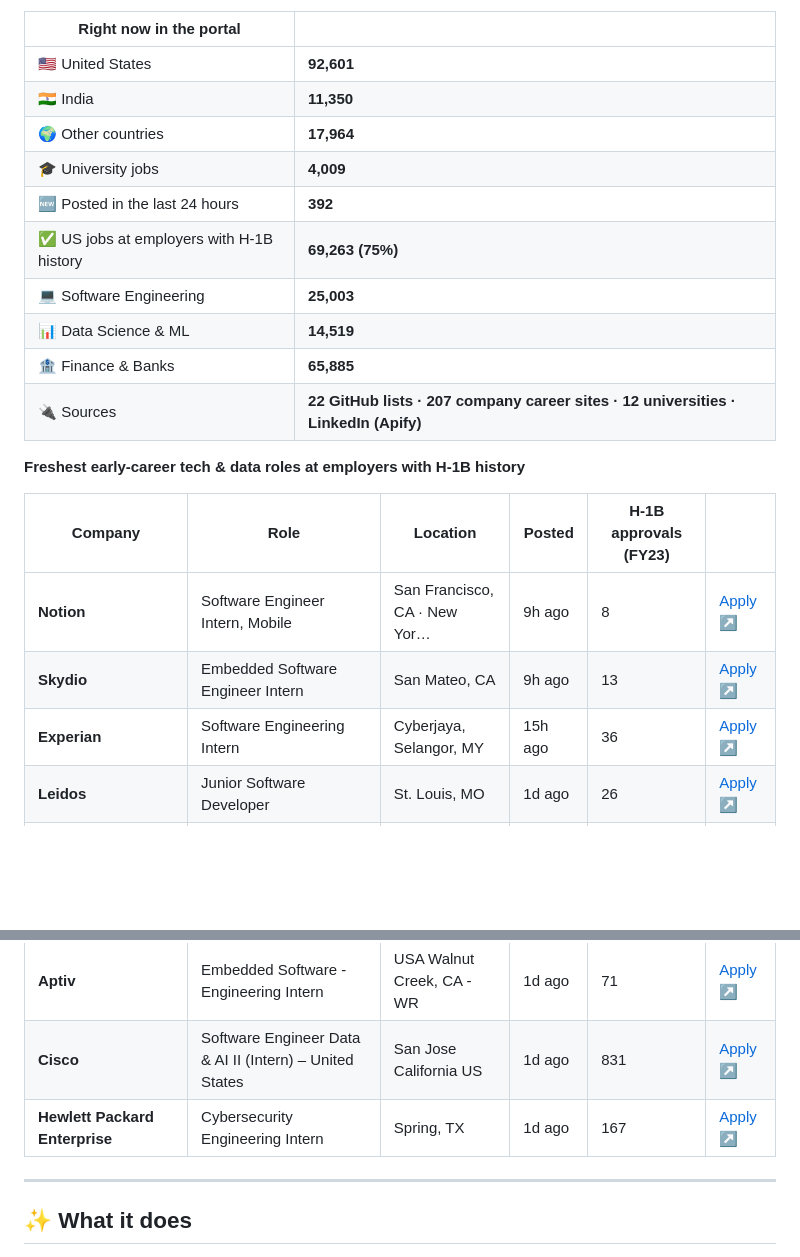
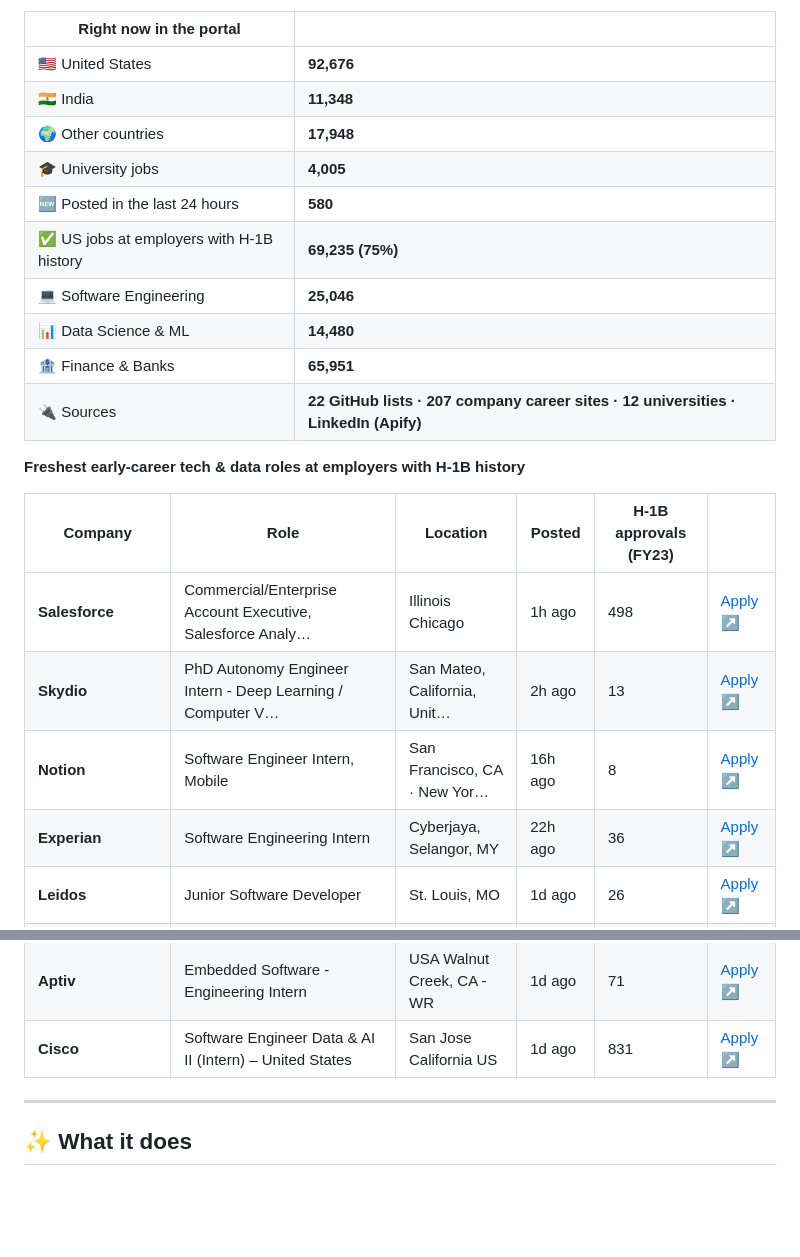
Before and after one commit to jai0812/job_portal, a Markdown page: README.md, 2 parts joined by grey strips. GitHub-like rendering; blank space fills up the shorter version.

Commit message:
Update live job snapshot

```diff
--- a/README.md
+++ b/README.md
@@ -30,24 +30,25 @@ This section is rewritten by the portal itself after every hourly refresh.
 
 | Right now in the portal | |
 |---|---|
-| 🇺🇸 United States | **92,601** |
-| 🇮🇳 India | **11,350** |
-| 🌍 Other countries | **17,964** |
-| 🎓 University jobs | **4,009** |
-| 🆕 Posted in the last 24 hours | **392** |
-| ✅ US jobs at employers with H-1B history | **69,263 (75%)** |
-| 💻 Software Engineering | **25,003** |
-| 📊 Data Science & ML | **14,519** |
-| 🏦 Finance & Banks | **65,885** |
+| 🇺🇸 United States | **92,676** |
+| 🇮🇳 India | **11,348** |
+| 🌍 Other countries | **17,948** |
+| 🎓 University jobs | **4,005** |
+| 🆕 Posted in the last 24 hours | **580** |
+| ✅ US jobs at employers with H-1B history | **69,235 (75%)** |
+| 💻 Software Engineering | **25,046** |
+| 📊 Data Science & ML | **14,480** |
+| 🏦 Finance & Banks | **65,951** |
 | 🔌 Sources | **22 GitHub lists · 207 company career sites · 12 universities · LinkedIn (Apify)** |
 
 **Freshest early-career tech & data roles at employers with H-1B history**
 
 | Company | Role | Location | Posted | H-1B approvals (FY23) | |
 |---|---|---|---|---|---|
-| **Notion** | Software Engineer Intern, Mobile | San Francisco, CA · New Yor… | 9h ago | 8 | [Apply ↗](https://go.vansh.nyc/BF) |
-| **Skydio** | Embedded Software Engineer Intern | San Mateo, CA | 9h ago | 13 | [Apply ↗](https://go.vansh.nyc/BD) |
-| **Experian** | Software Engineering Intern | Cyberjaya, Selangor, MY | 15h ago | 36 | [Apply ↗](https://jobs.smartrecruiters.com/Experian/744000157657879) |
+| **Salesforce** | Commercial/Enterprise Account Executive, Salesforce Analy… | Illinois Chicago | 1h ago | 498 | [Apply ↗](https://zapply.jobs/l/d/workday-salesforce-external-career-site-JR354555?s=gh-new-grad-jobs-2027) |
+| **Skydio** | PhD Autonomy Engineer Intern - Deep Learning / Computer V… | San Mateo, California, Unit… | 2h ago | 13 | [Apply ↗](https://zapply.jobs/l/d/ashby-skydio-f1a72f5b-6157-47c1-8de9-379a32c7419f?s=gh-internships-2027) |
+| **Notion** | Software Engineer Intern, Mobile | San Francisco, CA · New Yor… | 16h ago | 8 | [Apply ↗](https://go.vansh.nyc/BF) |
+| **Experian** | Software Engineering Intern | Cyberjaya, Selangor, MY | 22h ago | 36 | [Apply ↗](https://jobs.smartrecruiters.com/Experian/744000157657879) |
 | **Leidos** | Junior Software Developer | St. Louis, MO | 1d ago | 26 | [Apply ↗](https://zapply.jobs/l/d/workday-leidos-external-R-00195126?s=gh-new-grad-jobs-2027) |
 | **Live Nation** | Venue Analytics Intern | Chicago, IL, USA | 1d ago | 10 | [Apply ↗](https://zapply.jobs/l/d/workday-livenation-lnexternalsite-JR-93773?s=gh-internships-2027) |
 | **ASML** | Platform Software Engineer In Test ( Internship) | San Jose, CA, USA | 1d ago | 91 | [Apply ↗](https://zapply.jobs/l/d/workday-asml-asmlext1-J-00354558?s=gh-new-grad-jobs-2027) |
@@ -59,7 +60,6 @@ This section is rewritten by the portal itself after every hourly refresh.
 | **DraftKings** | Lottery Fulfillment Supervisor | Little Rock, AR | 1d ago | 22 | [Apply ↗](https://zapply.jobs/l/d/workday-draftkings-draftkings-JR15312?s=gh-new-grad-software-engineering-jobs-2027) |
 | **Aptiv** | Embedded Software - Engineering Intern | USA Walnut Creek, CA - WR | 1d ago | 71 | [Apply ↗](https://zapply.jobs/l/d/workday-aptiv-aptiv-careers-J000704386?s=gh-new-grad-jobs-2027) |
 | **Cisco** | Software Engineer Data & AI II (Intern) – United States | San Jose California US | 1d ago | 831 | [Apply ↗](https://zapply.jobs/l/d/workday-cisco-cisco-careers-2026798?s=gh-new-grad-jobs-2027) |
-| **Hewlett Packard Enterprise** | Cybersecurity Engineering Intern | Spring, TX | 1d ago | 167 | [Apply ↗](https://go.vansh.nyc/hW) |
 
 <!-- LIVE:END -->
 
```
Also changed, not shown: other parts of README.md (+1 -1 lines).
